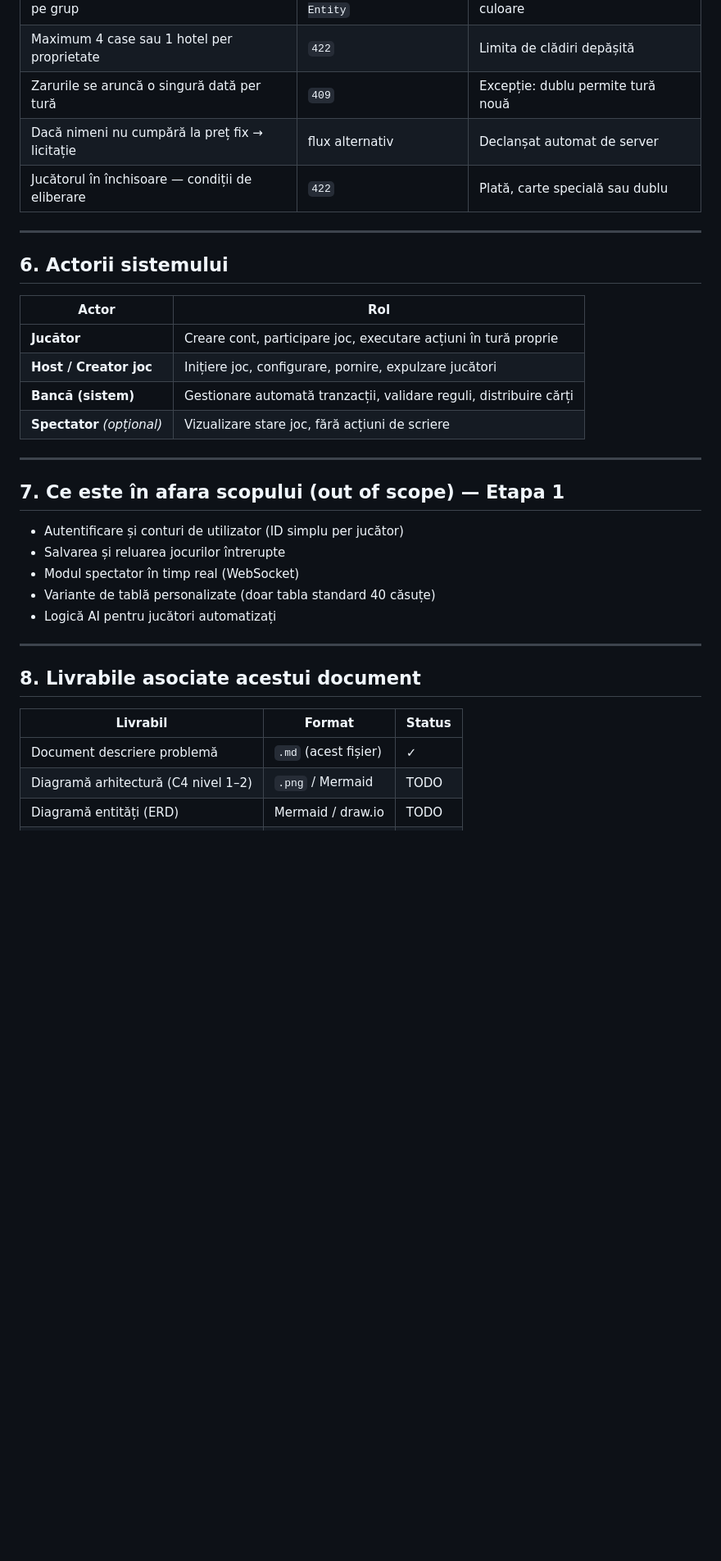
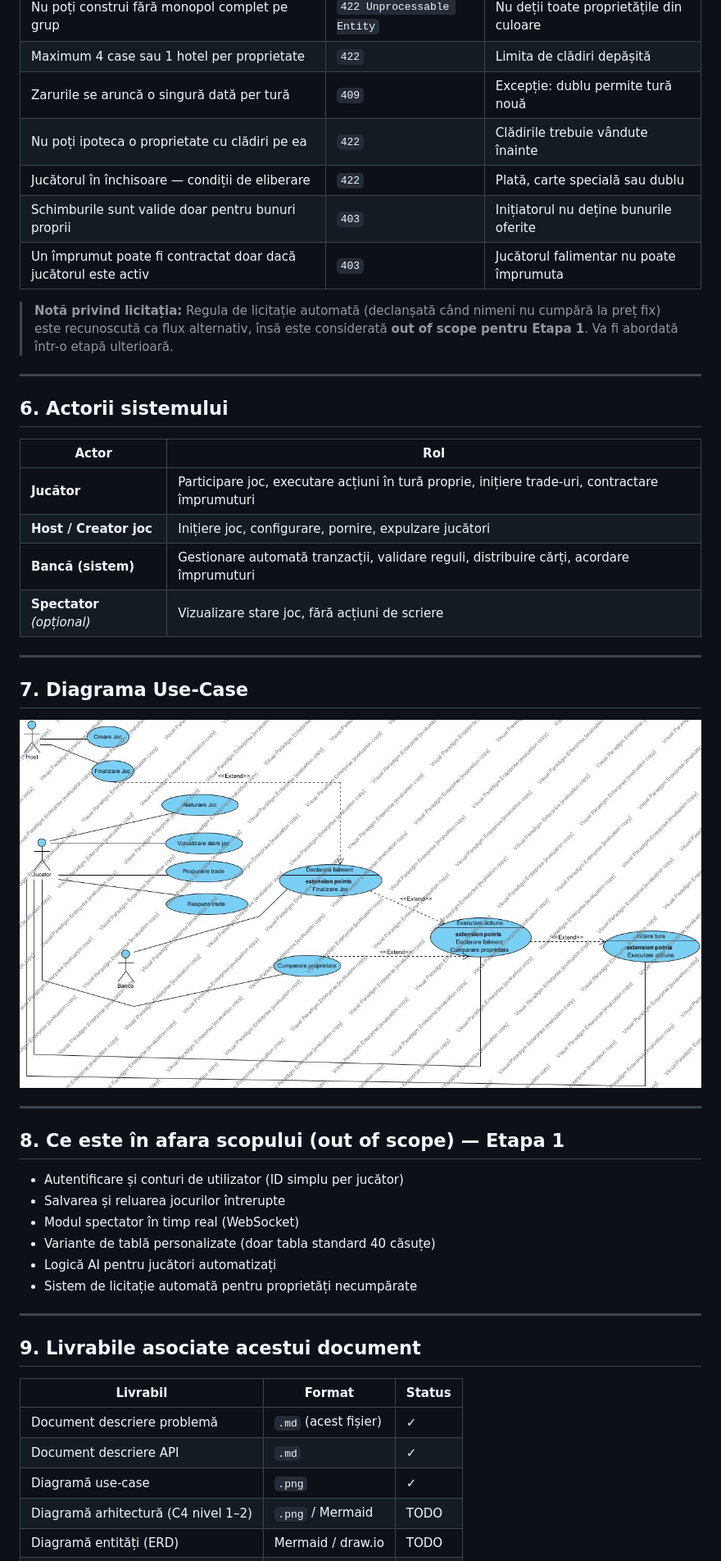
Before and after one commit to Larisa-Condrache/Europolis, a Markdown page: docs/problem-description.md, the part around one of its changes. Shown at 82% size. Rendered like a GitHub page; blank space fills up the shorter version.

Commit message:
edited problem-description to corespond with the project

```diff
--- a/docs/problem-description.md
+++ b/docs/problem-description.md
@@ -104,8 +107,12 @@ Acestea sunt regulile validate de server, care generează coduri de eroare speci
 | Nu poți construi fără monopol complet pe grup | `422 Unprocessable Entity` | Nu deții toate proprietățile din culoare |
 | Maximum 4 case sau 1 hotel per proprietate | `422` | Limita de clădiri depășită |
 | Zarurile se aruncă o singură dată per tură | `409` | Excepție: dublu permite tură nouă |
-| Dacă nimeni nu cumpără la preț fix → licitație | flux alternativ | Declanșat automat de server |
+| Nu poți ipoteca o proprietate cu clădiri pe ea | `422` | Clădirile trebuie vândute înainte |
 | Jucătorul în închisoare — condiții de eliberare | `422` | Plată, carte specială sau dublu |
+| Schimburile sunt valide doar pentru bunuri proprii | `403` | Inițiatorul nu deține bunurile oferite |
+| Un împrumut poate fi contractat doar dacă jucătorul este activ | `403` | Jucătorul falimentar nu poate împrumuta |
+
+> **Notă privind licitația:** Regula de licitație automată (declanșată când nimeni nu cumpără la preț fix) este recunoscută ca flux alternativ, însă este considerată **out of scope pentru Etapa 1**. Va fi abordată într-o etapă ulterioară.
 
 ---
 
@@ -113,28 +120,37 @@ Acestea sunt regulile validate de server, care generează coduri de eroare speci
 
 | Actor | Rol |
 |---|---|
-| **Jucător** | Creare cont, participare joc, executare acțiuni în tură proprie |
+| **Jucător** | Participare joc, executare acțiuni în tură proprie, inițiere trade-uri, contractare împrumuturi |
 | **Host / Creator joc** | Inițiere joc, configurare, pornire, expulzare jucători |
-| **Bancă (sistem)** | Gestionare automată tranzacții, validare reguli, distribuire cărți |
+| **Bancă (sistem)** | Gestionare automată tranzacții, validare reguli, distribuire cărți, acordare împrumuturi |
 | **Spectator** *(opțional)* | Vizualizare stare joc, fără acțiuni de scriere |
 
 ---
 
-## 7. Ce este în afara scopului (out of scope) — Etapa 1
+## 7. Diagrama Use-Case
+
+<img src="PW_Europolis.jpg" alt="Diagramă Use Case" style="width:100%">
+
+---
+
+## 8. Ce este în afara scopului (out of scope) — Etapa 1
 
 - Autentificare și conturi de utilizator (ID simplu per jucător)
 - Salvarea și reluarea jocurilor întrerupte
 - Modul spectator în timp real (WebSocket)
 - Variante de tablă personalizate (doar tabla standard 40 căsuțe)
 - Logică AI pentru jucători automatizați
+- Sistem de licitație automată pentru proprietăți necumpărate
 
 ---
 
-## 8. Livrabile asociate acestui document
+## 9. Livrabile asociate acestui document
 
 | Livrabil | Format | Status |
 |---|---|---|
 | Document descriere problemă | `.md` (acest fișier) | ✓ |
+| Document descriere API | `.md` | ✓ |
+| Diagramă use-case | `.png` | ✓ |
 | Diagramă arhitectură (C4 nivel 1–2) | `.png` / Mermaid | TODO |
 | Diagramă entități (ERD) | Mermaid / draw.io | TODO |
 | Specificație OpenAPI inițială | `.yaml` | TODO |
```
Also changed, not shown: other parts of docs/problem-description.md (+14 -11 lines).
